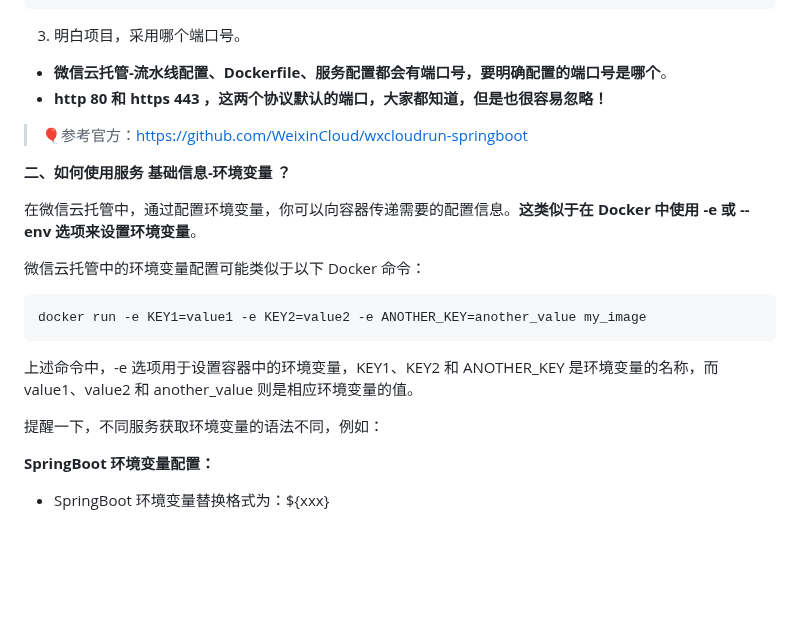
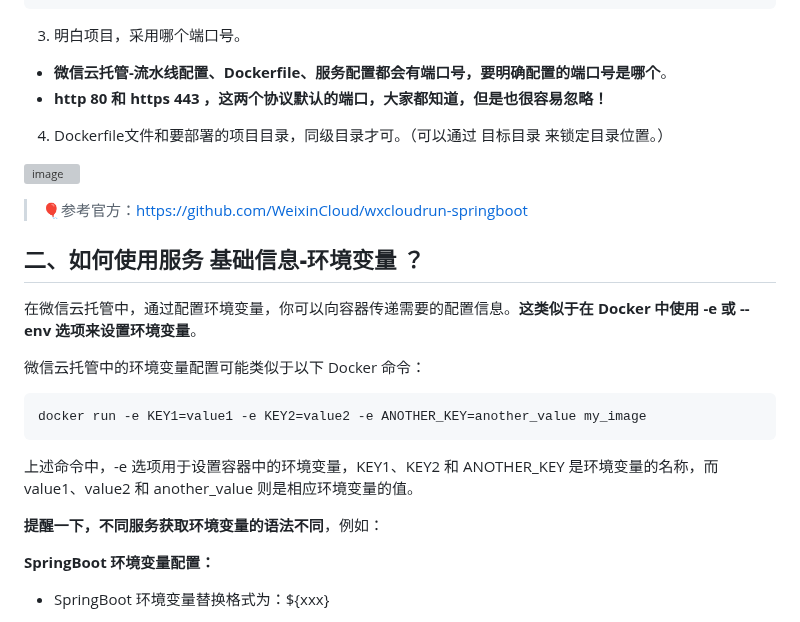
Before and after one commit to xupengboo/xupengboo, a Markdown page: 平台应用/微信云托管：基本使用.md, the part around one of its changes. Rendered like a GitHub page; blank space fills up the shorter version; grey boxes are pictures that could not be loaded.

Commit message:
docs：Update 微信云托管：基本使用.md

```diff
--- a/平台应用/微信云托管：基本使用.md
+++ b/平台应用/微信云托管：基本使用.md
@@ -40,9 +40,13 @@ CMD ["java","-jar","demo-server-1.0-SNAPSHOT.jar"]
 - **微信云托管-流水线配置、Dockerfile、服务配置都会有端口号，要明确配置的端口号是哪个**。
 - **http 80 和 https 443 ，这两个协议默认的端口，大家都知道，但是也很容易忽略！**
 
+4. Dockerfile文件和要部署的项目目录，同级目录才可。（可以通过 目标目录 来锁定目录位置。）
+
+![image](https://github.com/ITholmes/hello-world/assets/70437837/8197e88c-8872-45b5-a26a-68976aaf495d)
+
 > 🎈参考官方：https://github.com/WeixinCloud/wxcloudrun-springboot
 
-**二、如何使用服务 基础信息-环境变量 ？**
+## **二、如何使用服务 基础信息-环境变量 ？**
 
 在微信云托管中，通过配置环境变量，你可以向容器传递需要的配置信息。**这类似于在 Docker 中使用 -e 或 --env 选项来设置环境变量**。
 
@@ -54,7 +58,7 @@ docker run -e KEY1=value1 -e KEY2=value2 -e ANOTHER_KEY=another_value my_image
 
 上述命令中，-e 选项用于设置容器中的环境变量，KEY1、KEY2 和 ANOTHER_KEY 是环境变量的名称，而 value1、value2 和 another_value 则是相应环境变量的值。
 
-提醒一下，不同服务获取环境变量的语法不同，例如：
+**提醒一下，不同服务获取环境变量的语法不同**，例如：
 
 **SpringBoot 环境变量配置：**
 - SpringBoot 环境变量替换格式为：${xxx}
```
Also changed, not shown: other parts of 平台应用/微信云托管：基本使用.md (+2 -1 lines).
